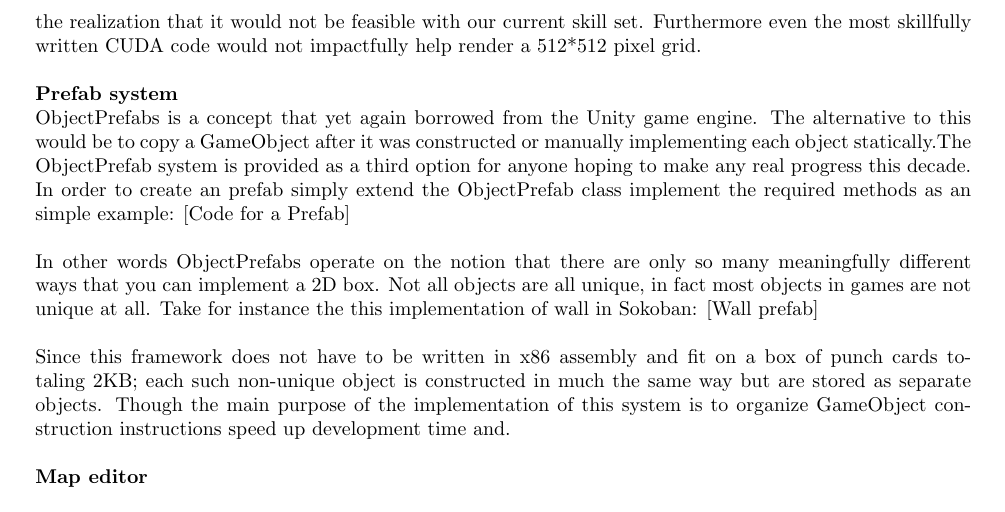
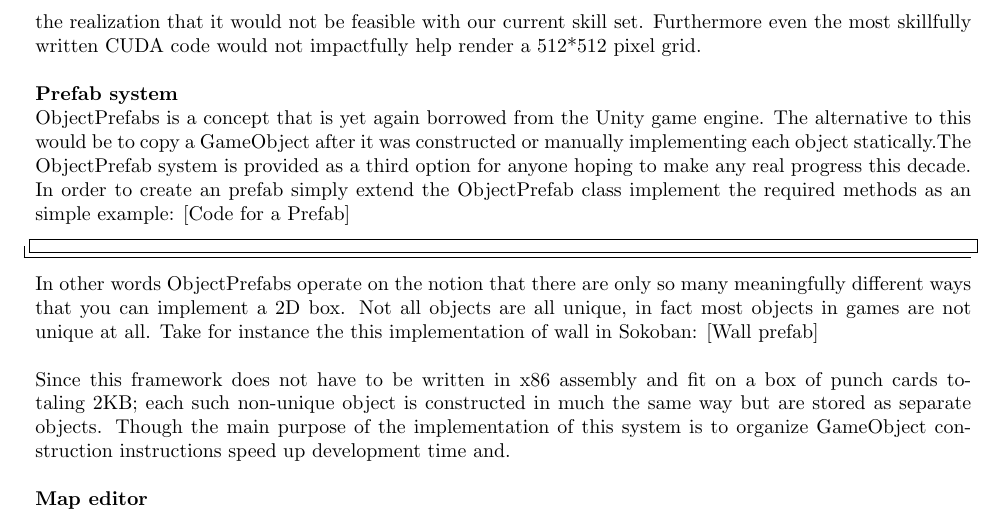
Before and after one commit to AOOP-Project/Report, a LaTeX document (main.tex, which reads sections/features_problems.tex): part of page 6 of 10, cut so that both start at the same text. Compiled offline with pdfLaTeX.

Commit message:
add for Elias

```diff
--- a/main.tex
+++ b/main.tex
@@ -10,6 +10,22 @@
 \usepackage{float}
 \usepackage[a4paper, total={6.5in, 8in}]{geometry}
 \setlength{\topmargin}{-1cm}
+\lstset{frame=tb,
+  language=Java,
+  aboveskip=3mm,
+  belowskip=3mm,
+  showstringspaces=false,
+  columns=flexible,
+  basicstyle={\small\ttfamily},
+  numbers=none,
+  numberstyle=\tiny\color{gray},
+  keywordstyle=\color{blue},
+  commentstyle=\color{dkgreen},
+  stringstyle=\color{mauve},
+  breaklines=true,
+  breakatwhitespace=true,
+  tabsize=3
+}
 
 
 \title{AOOP - Project Report}
--- a/sections/features_problems.tex
+++ b/sections/features_problems.tex
@@ -20,15 +20,17 @@ From a usability standpoint the rendering of the grid is a clear time saver. It
 	[Code for grid Panel PaintComponent]
 Previously the stream painting of each Sprite was done in parallel, though this caused some jittering in the final view when running on Ryzen and ThreadRipper CPUs so it was omitted.
 \\
-The original idea with the render system was to delegate most processing to the GPU via OpenCL. Trying to implement this rendered most of the previous code unusable. Some half-cocked C-looking code reading like an error message later (example: void JI\_MatrixMul\_kernel\_basic(int dim, float[][] A, float[][] B){})  forced the realization that it would not be feasible with our current skill set. Furthermore even the most skillfully written CUDA code would not impactfully help render a 512*512 pixel grid.
+The original idea with the render system was to delegate most processing to the GPU via OpenCL. Trying to implement this rendered most of the previous code unusable. Some half-cocked C-looking code reading like an error message later (example: void JI\_MatrixMul\_kernel\_basic(int dim, float[][] A, float[][] B){}) forced the realization that it would not be feasible with our current skill set. Furthermore even the most skillfully written CUDA code would not impactfully help render a 512*512 pixel grid.
 \\ \\
 \textbf{Prefab system} \\%[Prefab system]
-ObjectPrefabs is a concept that yet again borrowed from the Unity game engine.
+ObjectPrefabs is a concept that is yet again borrowed from the Unity game engine.
 The alternative to this would be to copy a GameObject after it was constructed or manually implementing each object statically.The ObjectPrefab system is provided as a third option for anyone hoping to make any real progress this decade. In order to create an prefab simply extend the ObjectPrefab class implement the required methods as an simple example:
-	[Code for a Prefab]
-\\ \\
+[Code for a Prefab]
+\begin{lstlisting}[language = Java , frame = trBL , firstnumber = last , escapeinside={(*@}{@*)}]
+
+\end{lstlisting}
 In other words ObjectPrefabs operate on the notion that there are only so many meaningfully different ways that you can implement a 2D box. Not all objects are all unique, in fact most objects in games are not unique at all. Take for instance the this implementation of wall in Sokoban:
-	[Wall prefab]
+[Wall prefab]
 \\ \\
 Since this framework does not have to be written in x86 assembly and fit on a box of punch cards totaling 2KB; each such non-unique object is constructed in much the same way but are stored as separate objects. Though the main purpose of the implementation of this system is to organize GameObject construction instructions speed up development time and.
 \\ \\
```
